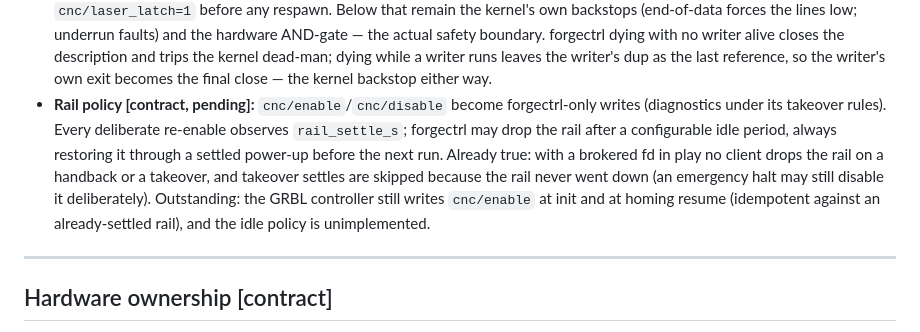
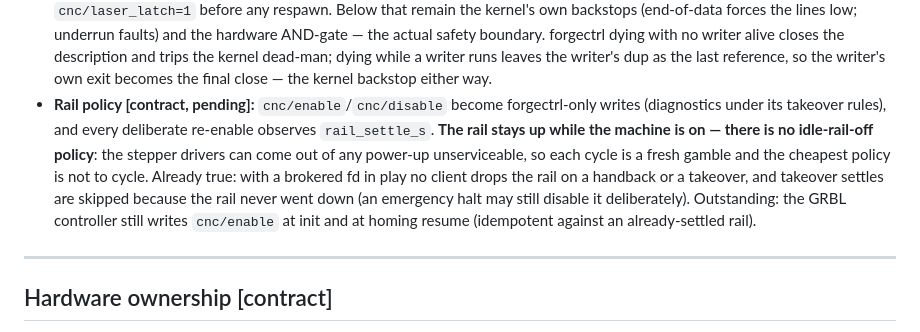
Before and after one commit to ScottW514/forgectrl, a Markdown page: docs/SERVICES.md, the part around the change. Rendered like a GitHub page.

Commit message:
docs: SERVICES.md - state the no-idle-rail-off policy
The rail stays up while the machine is on: the stepper drivers can come
out of any power-up unserviceable, so a scheduled idle drop trades a
certain cost for a gamble.

```diff
--- a/docs/SERVICES.md
+++ b/docs/SERVICES.md
@@ -307,16 +307,16 @@ fd — the real-time feed path is never proxied.
   last reference, so the writer's own exit becomes the final close — the
   kernel backstop either way.
 - **Rail policy [contract, pending]:** `cnc/enable`/`cnc/disable` become
-  forgectrl-only writes (diagnostics under its takeover rules). Every
-  deliberate re-enable observes `rail_settle_s`; forgectrl may drop the rail
-  after a configurable idle period, always restoring it through a settled
-  power-up before the next run. Already true: with a brokered fd in play no
-  client drops the rail on a handback or a takeover, and takeover settles are
-  skipped because the rail never went down (an emergency halt may still
-  disable it deliberately).
-  Outstanding: the GRBL controller still writes `cnc/enable` at init and at
-  homing resume (idempotent against an already-settled rail), and the idle
-  policy is unimplemented.
+  forgectrl-only writes (diagnostics under its takeover rules), and every
+  deliberate re-enable observes `rail_settle_s`. **The rail stays up while
+  the machine is on — there is no idle-rail-off policy**: the stepper
+  drivers can come out of any power-up unserviceable, so each cycle is a
+  fresh gamble and the cheapest policy is not to cycle. Already true: with a
+  brokered fd in play no client drops the rail on a handback or a takeover,
+  and takeover settles are skipped because the rail never went down (an
+  emergency halt may still disable it deliberately). Outstanding: the GRBL
+  controller still writes `cnc/enable` at init and at homing resume
+  (idempotent against an already-settled rail).
 
 ---
 
```
